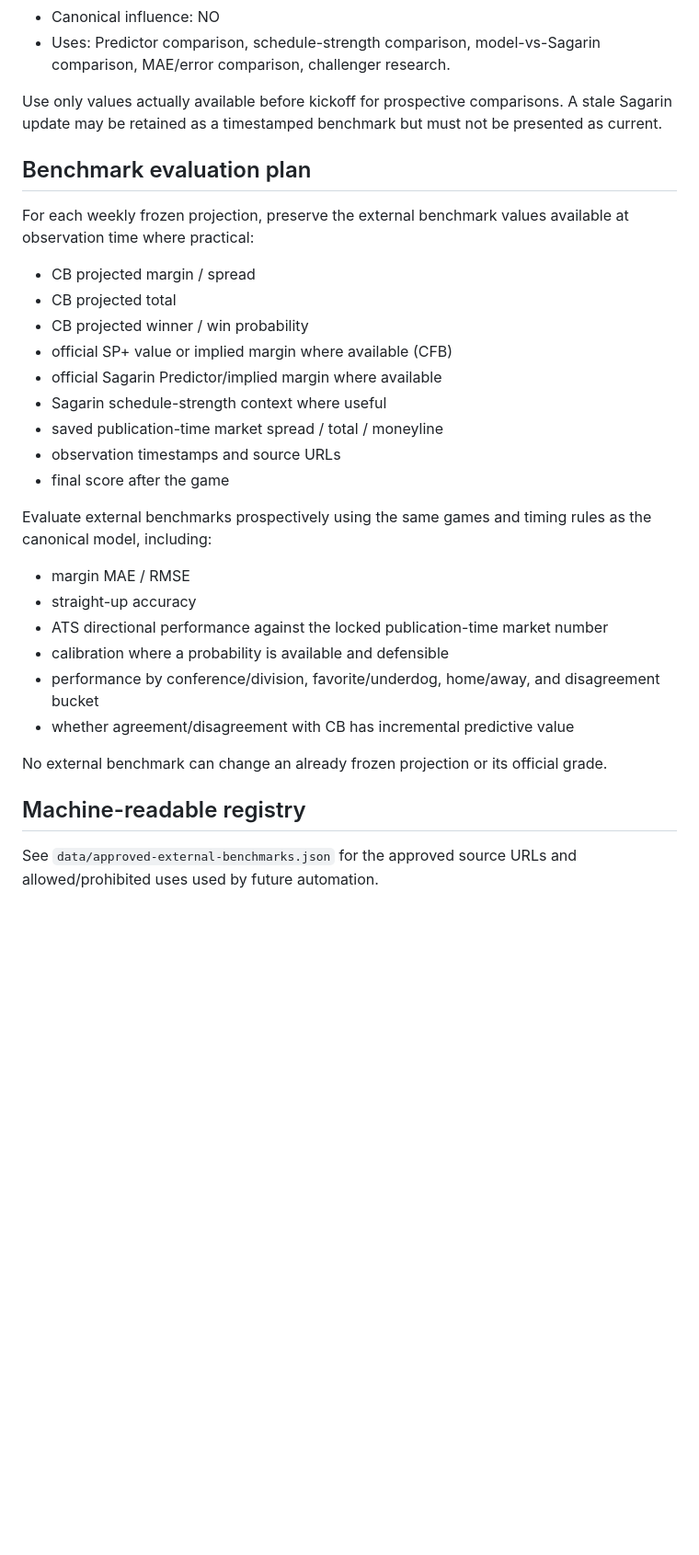
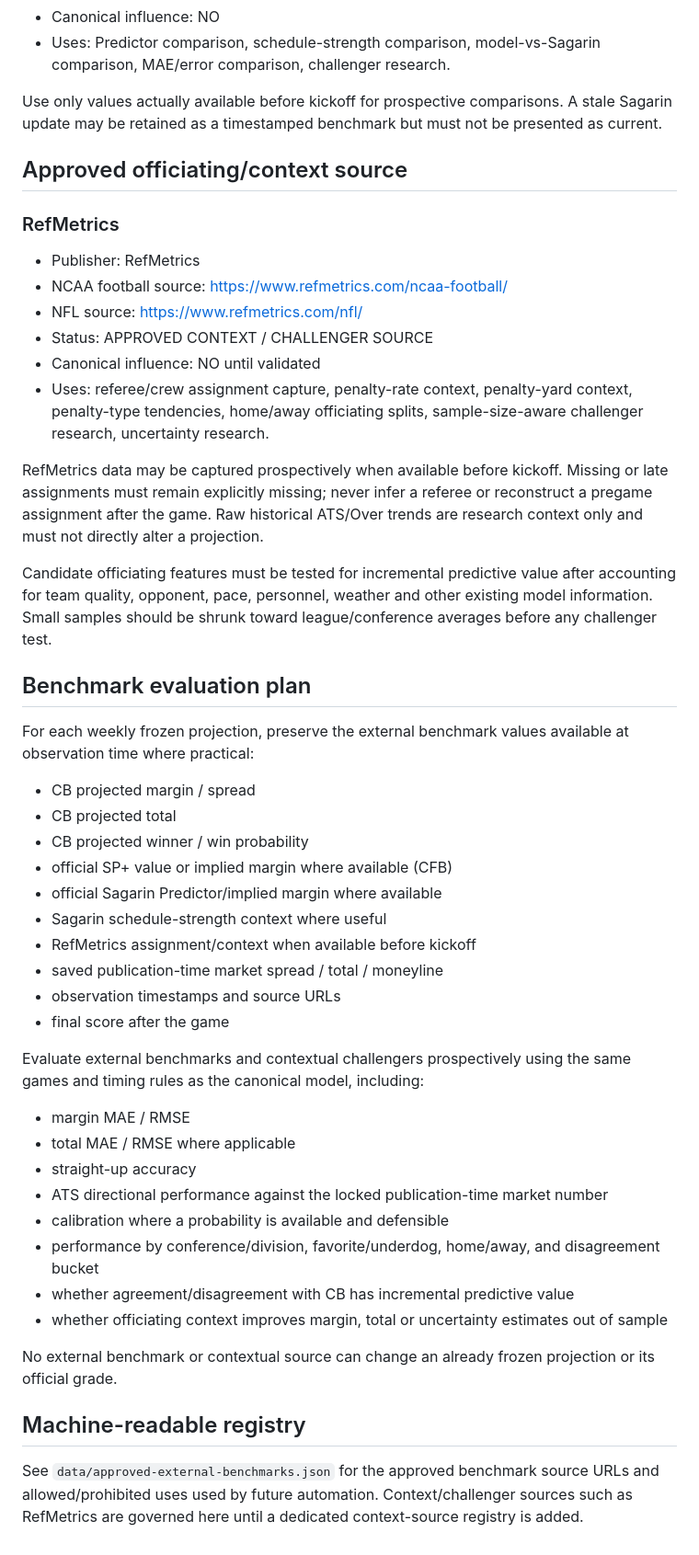
Before and after one commit to Yaboiee227/cfb-model-lab, a Markdown page: MODEL_SOURCES.md, the part around the change. Shown at 92% size. Rendered like a GitHub page; blank space fills up the shorter version.

Commit message:
Add RefMetrics officiating context policy

```diff
--- a/MODEL_SOURCES.md
+++ b/MODEL_SOURCES.md
@@ -39,6 +39,20 @@ Use the current official Sagarin output and its published home-field value when
 
 Use only values actually available before kickoff for prospective comparisons. A stale Sagarin update may be retained as a timestamped benchmark but must not be presented as current.
 
+## Approved officiating/context source
+
+### RefMetrics
+- Publisher: RefMetrics
+- NCAA football source: https://www.refmetrics.com/ncaa-football/
+- NFL source: https://www.refmetrics.com/nfl/
+- Status: APPROVED CONTEXT / CHALLENGER SOURCE
+- Canonical influence: NO until validated
+- Uses: referee/crew assignment capture, penalty-rate context, penalty-yard context, penalty-type tendencies, home/away officiating splits, sample-size-aware challenger research, uncertainty research.
+
+RefMetrics data may be captured prospectively when available before kickoff. Missing or late assignments must remain explicitly missing; never infer a referee or reconstruct a pregame assignment after the game. Raw historical ATS/Over trends are research context only and must not directly alter a projection.
+
+Candidate officiating features must be tested for incremental predictive value after accounting for team quality, opponent, pace, personnel, weather and other existing model information. Small samples should be shrunk toward league/conference averages before any challenger test.
+
 ## Benchmark evaluation plan
 
 For each weekly frozen projection, preserve the external benchmark values available at observation time where practical:
@@ -49,21 +63,24 @@ For each weekly frozen projection, preserve the external benchmark values availa
 - official SP+ value or implied margin where available (CFB)
 - official Sagarin Predictor/implied margin where available
 - Sagarin schedule-strength context where useful
+- RefMetrics assignment/context when available before kickoff
 - saved publication-time market spread / total / moneyline
 - observation timestamps and source URLs
 - final score after the game
 
-Evaluate external benchmarks prospectively using the same games and timing rules as the canonical model, including:
+Evaluate external benchmarks and contextual challengers prospectively using the same games and timing rules as the canonical model, including:
 
 - margin MAE / RMSE
+- total MAE / RMSE where applicable
 - straight-up accuracy
 - ATS directional performance against the locked publication-time market number
 - calibration where a probability is available and defensible
 - performance by conference/division, favorite/underdog, home/away, and disagreement bucket
 - whether agreement/disagreement with CB has incremental predictive value
+- whether officiating context improves margin, total or uncertainty estimates out of sample
 
-No external benchmark can change an already frozen projection or its official grade.
+No external benchmark or contextual source can change an already frozen projection or its official grade.
 
 ## Machine-readable registry
 
-See `data/approved-external-benchmarks.json` for the approved source URLs and allowed/prohibited uses used by future automation.
+See `data/approved-external-benchmarks.json` for the approved benchmark source URLs and allowed/prohibited uses used by future automation. Context/challenger sources such as RefMetrics are governed here until a dedicated context-source registry is added.
```
